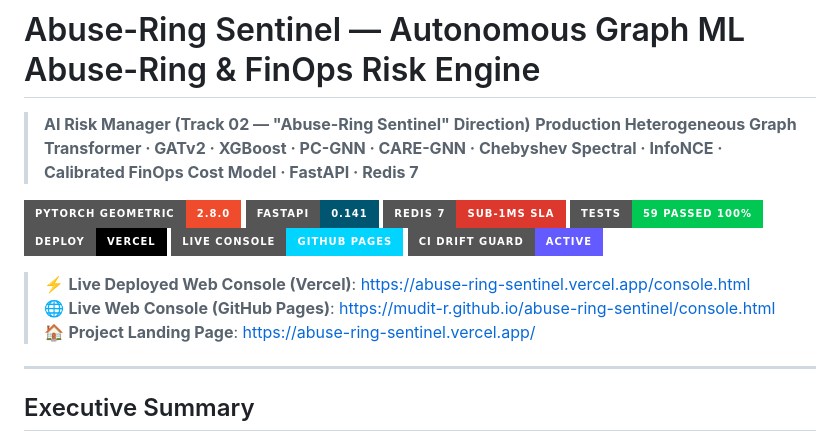
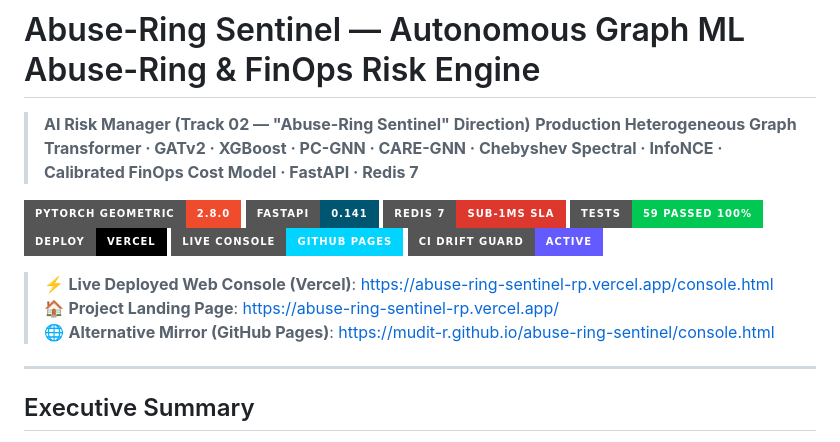
Before and after one commit to Mudit-R/abuse-ring-sentinel, a Markdown page: README.md, the part around one of its changes. Drawn GitHub-style; badges without logos.

Commit message:
docs: update Vercel deployment link to abuse-ring-sentinel-rp.vercel.app

```diff
--- a/README.md
+++ b/README.md
@@ -11,9 +11,9 @@
 [![Live Demo](https://img.shields.io/badge/Live_Console-GitHub_Pages-00D4FF?style=for-the-badge&logo=github&logoColor=white)](https://mudit-r.github.io/abuse-ring-sentinel/console.html)
 [![CI Drift Guard](https://img.shields.io/badge/CI_Drift_Guard-Active-635BFF?style=for-the-badge&logo=githubactions&logoColor=white)](https://github.com)
 
-> ⚡ **Live Deployed Web Console (Vercel)**: [https://abuse-ring-sentinel.vercel.app/console.html](https://abuse-ring-sentinel.vercel.app/console.html)
-> 🌐 **Live Web Console (GitHub Pages)**: [https://mudit-r.github.io/abuse-ring-sentinel/console.html](https://mudit-r.github.io/abuse-ring-sentinel/console.html)
-> 🏠 **Project Landing Page**: [https://abuse-ring-sentinel.vercel.app/](https://abuse-ring-sentinel.vercel.app/)
+> ⚡ **Live Deployed Web Console (Vercel)**: [https://abuse-ring-sentinel-rp.vercel.app/console.html](https://abuse-ring-sentinel-rp.vercel.app/console.html)
+> 🏠 **Project Landing Page**: [https://abuse-ring-sentinel-rp.vercel.app/](https://abuse-ring-sentinel-rp.vercel.app/)
+> 🌐 **Alternative Mirror (GitHub Pages)**: [https://mudit-r.github.io/abuse-ring-sentinel/console.html](https://mudit-r.github.io/abuse-ring-sentinel/console.html)
 
 ---
 
```
Also changed, not shown: other parts of README.md (+1 -1 lines).
